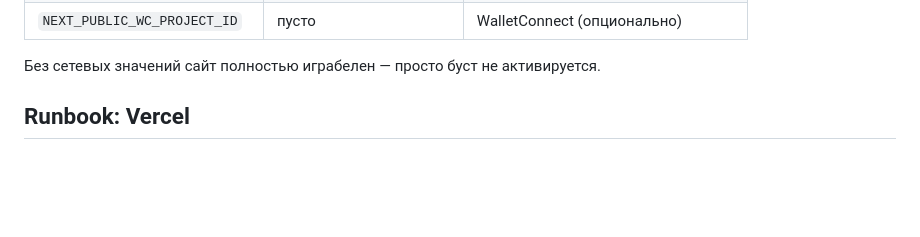
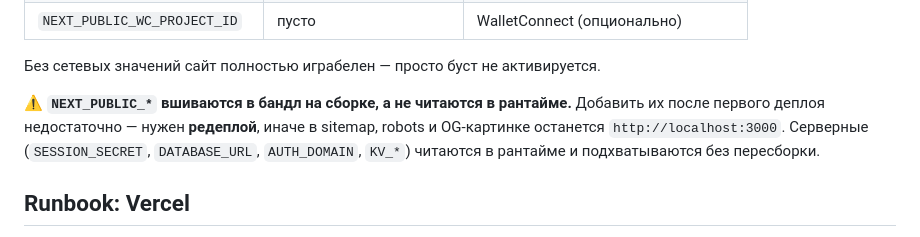
Before and after one commit to nonbrainkid/vaultler-web, a Markdown page: docs/deployment.md, the part around the change. Drawn GitHub-style; blank space fills up the shorter version.

Commit message:
Деплой-доки: NEXT_PUBLIC_* вшиваются на сборке, нужен редеплой
Легко потерять час: env добавлены после первого деплоя, а в sitemap/robots/OG
остался localhost, потому что публичные переменные инлайнятся в бандл.

Co-Authored-By: Claude Opus 5 <noreply@anthropic.com>

```diff
--- a/docs/deployment.md
+++ b/docs/deployment.md
@@ -38,6 +38,11 @@
 | `NEXT_PUBLIC_WC_PROJECT_ID` | пусто | WalletConnect (опционально) |
 
 Без сетевых значений сайт полностью играбелен — просто буст не активируется.
+
+⚠️ **`NEXT_PUBLIC_*` вшиваются в бандл на сборке, а не читаются в рантайме.** Добавить их
+после первого деплоя недостаточно — нужен **редеплой**, иначе в sitemap, robots и
+OG-картинке останется `http://localhost:3000`. Серверные (`SESSION_SECRET`, `DATABASE_URL`,
+`AUTH_DOMAIN`, `KV_*`) читаются в рантайме и подхватываются без пересборки.
 
 ## Runbook: Vercel
 
```
